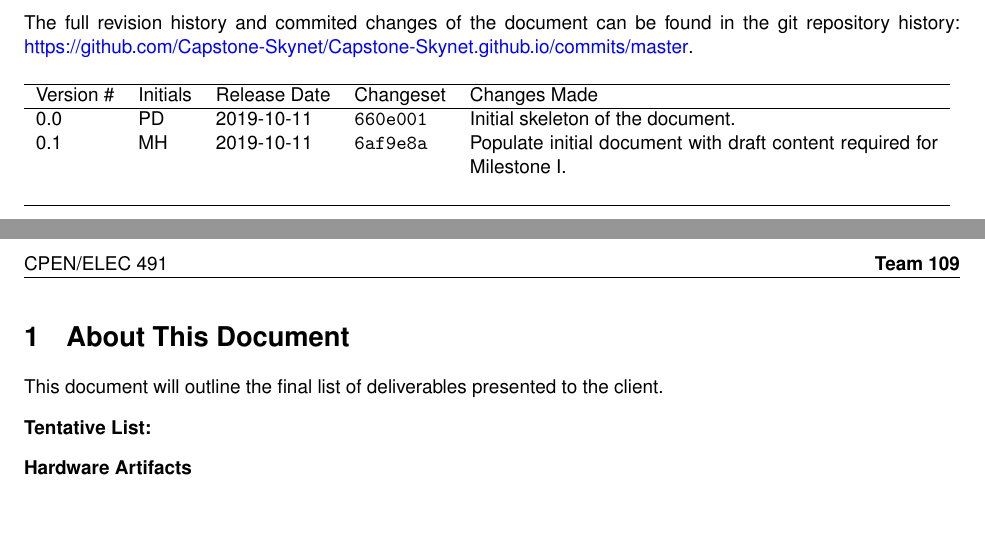
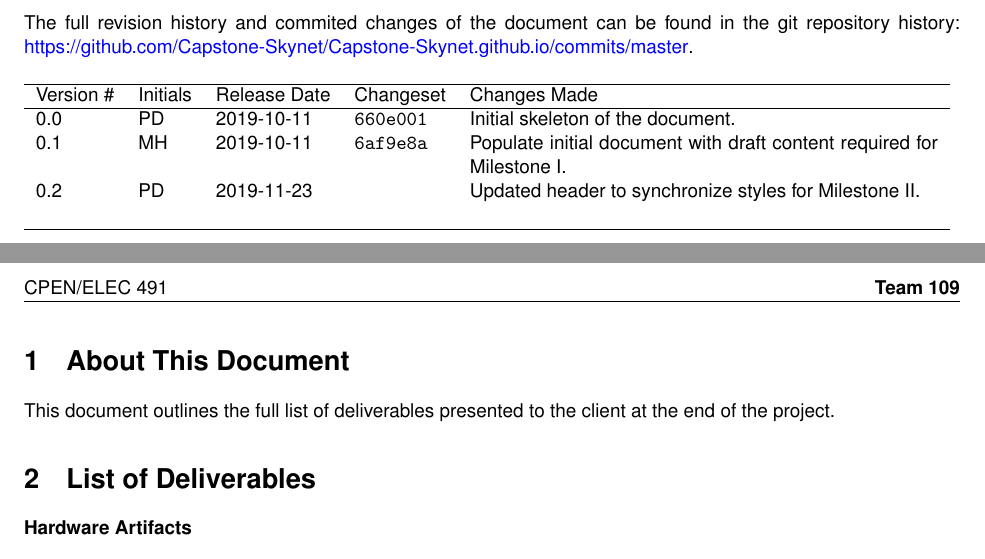
Before and after one commit to Capstone-Skynet/Capstone-Skynet.github.io, a LaTeX document (docs/deliverables/deliverables.tex, which reads docs/deliverables/rev_history.tex): two parts of pages 2 and 3 of 3, joined at a grey line, cut so that both start at the same text, the shorter picture padded with empty space. Compiled offline with pdfLaTeX.

Commit message:
Updated list of deliverables document

```diff
--- a/docs/deliverables/deliverables.tex
+++ b/docs/deliverables/deliverables.tex
@@ -92,7 +92,11 @@
 	\setlength{\parindent}{0pt}
 	\begin{flushleft}
 		% Top spacing
-		\vspace*{1in}
+		\vspace*{0.75in}
+
+		% Team logo
+		\includegraphics[scale=0.5]{../assets/capstonelogo1.png}
+		\vspace*{0.25in}
 
 		% Title
 		\textbf{\Huge{\@title}}\\
@@ -147,9 +151,9 @@
 % TODO: fill out all the sections
 % if the sections gets too long, move them to a separte .tex document
 \section{About This Document}
-This document will outline the final list of deliverables presented to the client.
+This document outlines the full list of deliverables presented to the client at the end of the project.
 
-\textbf{Tentative List:}
+\section{List of Deliverables}
 
 \textbf{Hardware Artifacts}
 
--- a/docs/deliverables/rev_history.tex
+++ b/docs/deliverables/rev_history.tex
@@ -9,6 +9,7 @@ Version \# & Initials & Release Date & Changeset & Changes Made \\ \hline
 
 0.0 & PD & 2019-10-11 & \texttt{660e001} & Initial skeleton of the document.\\
 0.1 & MH & 2019-10-11 & \texttt{6af9e8a} & Populate initial document with draft content required for Milestone I.\\
+0.2 & PD & 2019-11-23 & \texttt{} & Updated header to synchronize styles for Milestone II.\\
 
  & & & \\ \hline
 \end{tabular}
```
